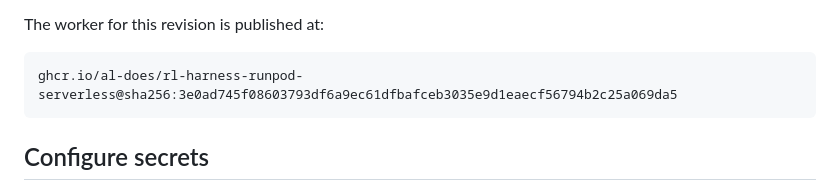
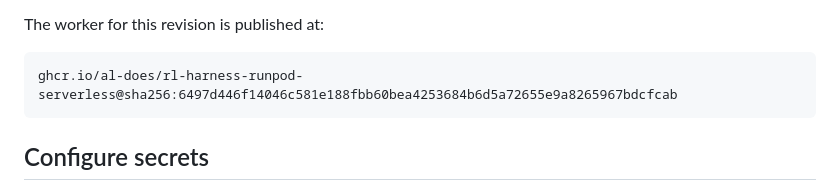
Before and after one commit to Al-does/RL-Harness, a Markdown page: devops/serverless/README.md, the part around the change. GitHub-like rendering.

Commit message:
Record live-validated Serverless worker image digest
Promote the handler/execution overlay image that completed a live RunPod
Serverless smoke with workload_success, publication_status=succeeded, and a
canonical durability manifest.

````diff
--- a/devops/serverless/README.md
+++ b/devops/serverless/README.md
@@ -94,7 +94,7 @@ credentials in RunPod.
 The worker for this revision is published at:
 
 ```text
-ghcr.io/al-does/rl-harness-runpod-serverless@sha256:3e0ad745f08603793df6a9ec61dfbafceb3035e9d1eaecf56794b2c25a069da5
+ghcr.io/al-does/rl-harness-runpod-serverless@sha256:6497d446f14046c581e188fbb60bea4253684b6d5a72655e9a8265967bdcfcab
 ```
 
 ## Configure secrets
````
Also changed, not shown: 1 other file.
